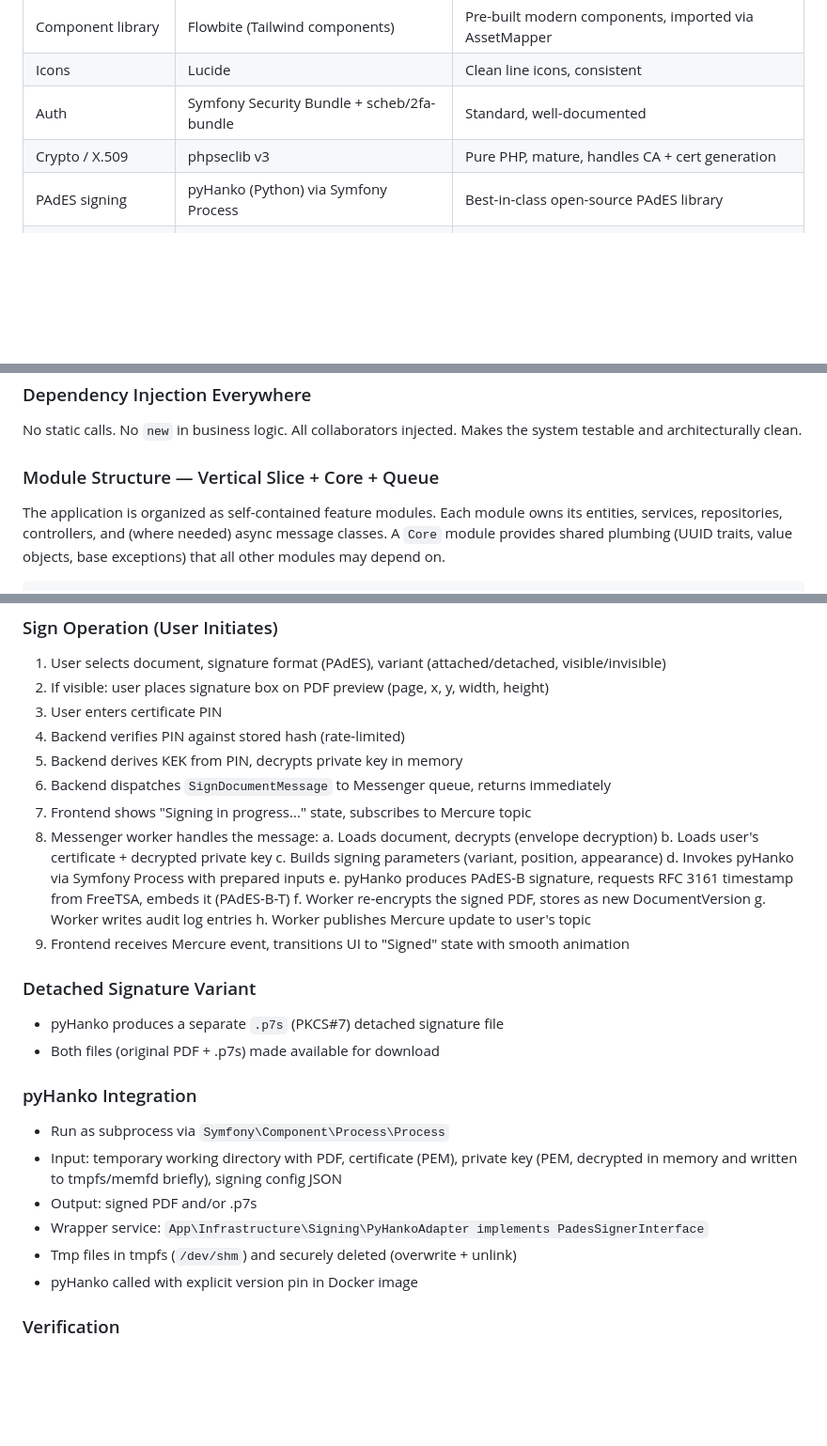
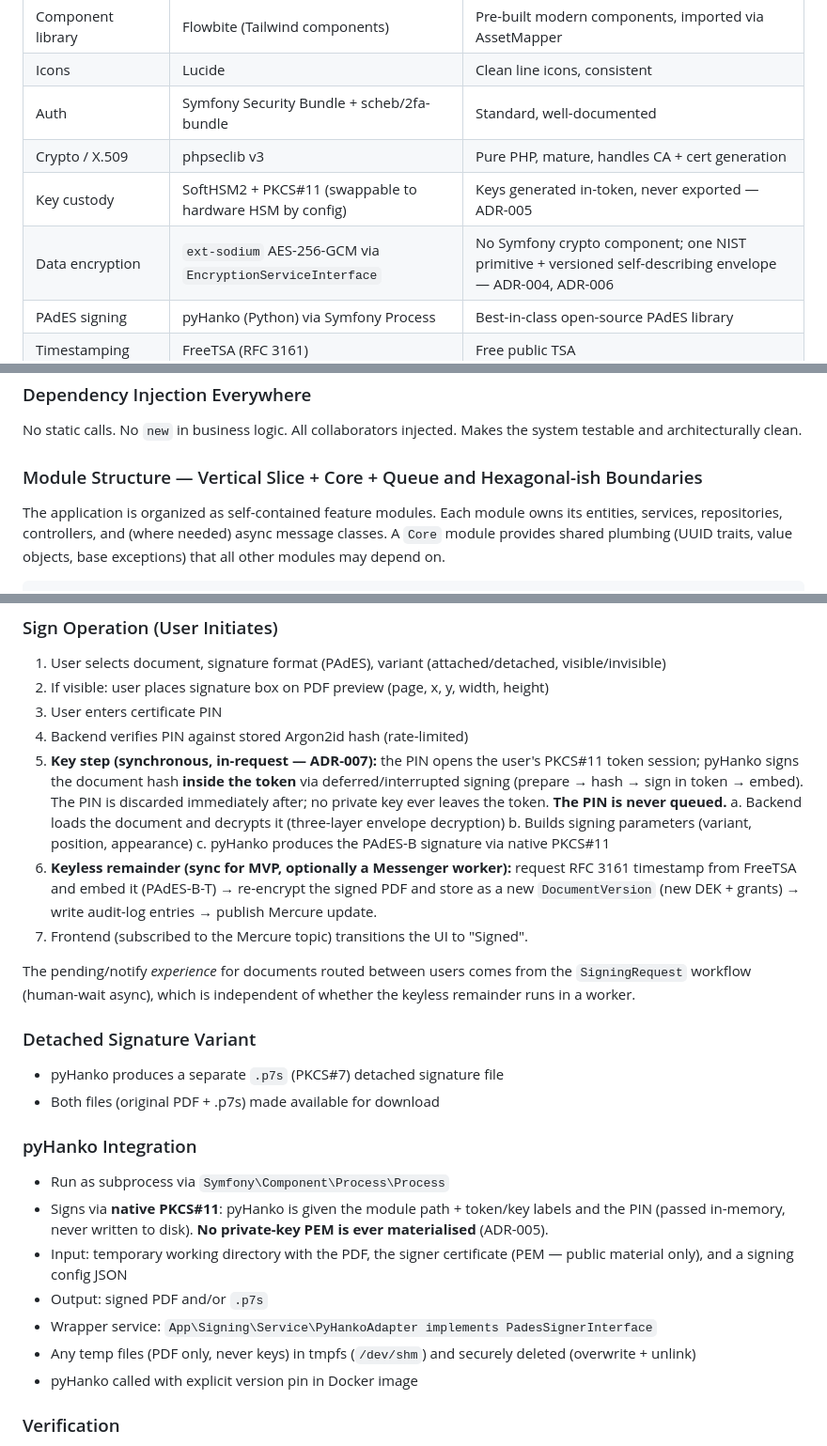
Before and after one commit to kristiyanstoykov/sigil, a Markdown page: SIGIL_MVP_PLAN.md, 3 parts joined by grey strips. Shown at 94% size. Drawn GitHub-style; blank space fills up the shorter version.

```diff
--- a/SIGIL_MVP_PLAN.md
+++ b/SIGIL_MVP_PLAN.md
@@ -118,6 +119,8 @@ The architecture is built for extensibility from day one: new file types, signat
 | Icons | Lucide | Clean line icons, consistent |
 | Auth | Symfony Security Bundle + scheb/2fa-bundle | Standard, well-documented |
 | Crypto / X.509 | phpseclib v3 | Pure PHP, mature, handles CA + cert generation |
+| Key custody | SoftHSM2 + PKCS#11 (swappable to hardware HSM by config) | Keys generated in-token, never exported — ADR-005 |
+| Data encryption | `ext-sodium` AES-256-GCM via `EncryptionServiceInterface` | No Symfony crypto component; one NIST primitive + versioned self-describing envelope — ADR-004, ADR-006 |
 | PAdES signing | pyHanko (Python) via Symfony Process | Best-in-class open-source PAdES library |
 | Timestamping | FreeTSA (RFC 3161) | Free public TSA |
 | File storage | Local filesystem (abstracted via interface) | Simple for MVP, swappable to S3 later |
@@ -155,7 +158,7 @@ Symfony's tagged services + service locators. When a user uploads a file, the sy
 ### Dependency Injection Everywhere
 No static calls. No `new` in business logic. All collaborators injected. Makes the system testable and architecturally clean.
 
-### Module Structure — Vertical Slice + Core + Queue
+### Module Structure — Vertical Slice + Core + Queue and Hexagonal-ish Boundaries
 
 The application is organized as self-contained feature modules. Each module owns its entities, services, repositories, controllers, and (where needed) async message classes. A `Core` module provides shared plumbing (UUID traits, value objects, base exceptions) that all other modules may depend on.
 
@@ -297,20 +323,15 @@ This becomes a dedicated thesis chapter.
 1. User selects document, signature format (PAdES), variant (attached/detached, visible/invisible)
 2. If visible: user places signature box on PDF preview (page, x, y, width, height)
 3. User enters certificate PIN
-4. Backend verifies PIN against stored hash (rate-limited)
-5. Backend derives KEK from PIN, decrypts private key in memory
-6. Backend dispatches `SignDocumentMessage` to Messenger queue, returns immediately
-7. Frontend shows "Signing in progress..." state, subscribes to Mercure topic
-8. Messenger worker handles the message:
-   a. Loads document, decrypts (envelope decryption)
-   b. Loads user's certificate + decrypted private key
-   c. Builds signing parameters (variant, position, appearance)
-   d. Invokes pyHanko via Symfony Process with prepared inputs
-   e. pyHanko produces PAdES-B signature, requests RFC 3161 timestamp from FreeTSA, embeds it (PAdES-B-T)
-   f. Worker re-encrypts the signed PDF, stores as new DocumentVersion
-   g. Worker writes audit log entries
-   h. Worker publishes Mercure update to user's topic
-9. Frontend receives Mercure event, transitions UI to "Signed" state with smooth animation
+4. Backend verifies PIN against stored Argon2id hash (rate-limited)
+5. **Key step (synchronous, in-request — ADR-007):** the PIN opens the user's PKCS#11 token session; pyHanko signs the document hash **inside the token** via deferred/interrupted signing (prepare → hash → sign in token → embed). The PIN is discarded immediately after; no private key ever leaves the token. **The PIN is never queued.**
+   a. Backend loads the document and decrypts it (three-layer envelope decryption)
+   b. Builds signing parameters (variant, position, appearance)
+   c. pyHanko produces the PAdES-B signature via native PKCS#11
+6. **Keyless remainder (sync for MVP, optionally a Messenger worker):** request RFC 3161 timestamp from FreeTSA and embed it (PAdES-B-T) → re-encrypt the signed PDF and store as a new `DocumentVersion` (new DEK + grants) → write audit-log entries → publish Mercure update.
+7. Frontend (subscribed to the Mercure topic) transitions the UI to "Signed".
+
+The pending/notify *experience* for documents routed between users comes from the `SigningRequest` workflow (human-wait async), which is independent of whether the keyless remainder runs in a worker.
 
 ### Detached Signature Variant
 - pyHanko produces a separate `.p7s` (PKCS#7) detached signature file
@@ -318,10 +339,11 @@ This becomes a dedicated thesis chapter.
 
 ### pyHanko Integration
 - Run as subprocess via `Symfony\Component\Process\Process`
-- Input: temporary working directory with PDF, certificate (PEM), private key (PEM, decrypted in memory and written to tmpfs/memfd briefly), signing config JSON
-- Output: signed PDF and/or .p7s
-- Wrapper service: `App\Infrastructure\Signing\PyHankoAdapter implements PadesSignerInterface`
-- Tmp files in tmpfs (`/dev/shm`) and securely deleted (overwrite + unlink)
+- Signs via **native PKCS#11**: pyHanko is given the module path + token/key labels and the PIN (passed in-memory, never written to disk). **No private-key PEM is ever materialised** (ADR-005).
+- Input: temporary working directory with the PDF, the signer certificate (PEM — public material only), and a signing config JSON
+- Output: signed PDF and/or `.p7s`
+- Wrapper service: `App\Signing\Service\PyHankoAdapter implements PadesSignerInterface`
+- Any temp files (PDF only, never keys) in tmpfs (`/dev/shm`) and securely deleted (overwrite + unlink)
 - pyHanko called with explicit version pin in Docker image
 
 ### Verification
```
Also changed, not shown: other parts of SIGIL_MVP_PLAN.md (+59 -34 lines).
